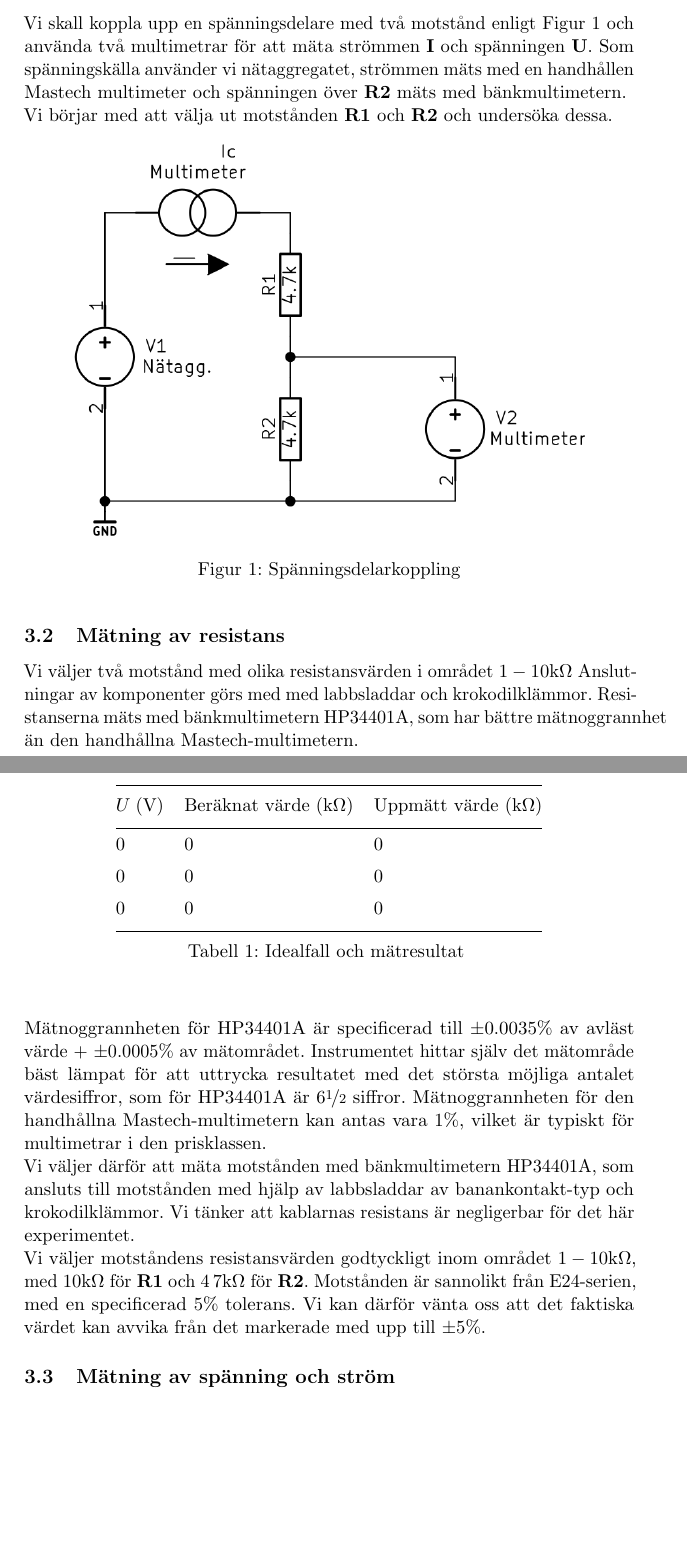
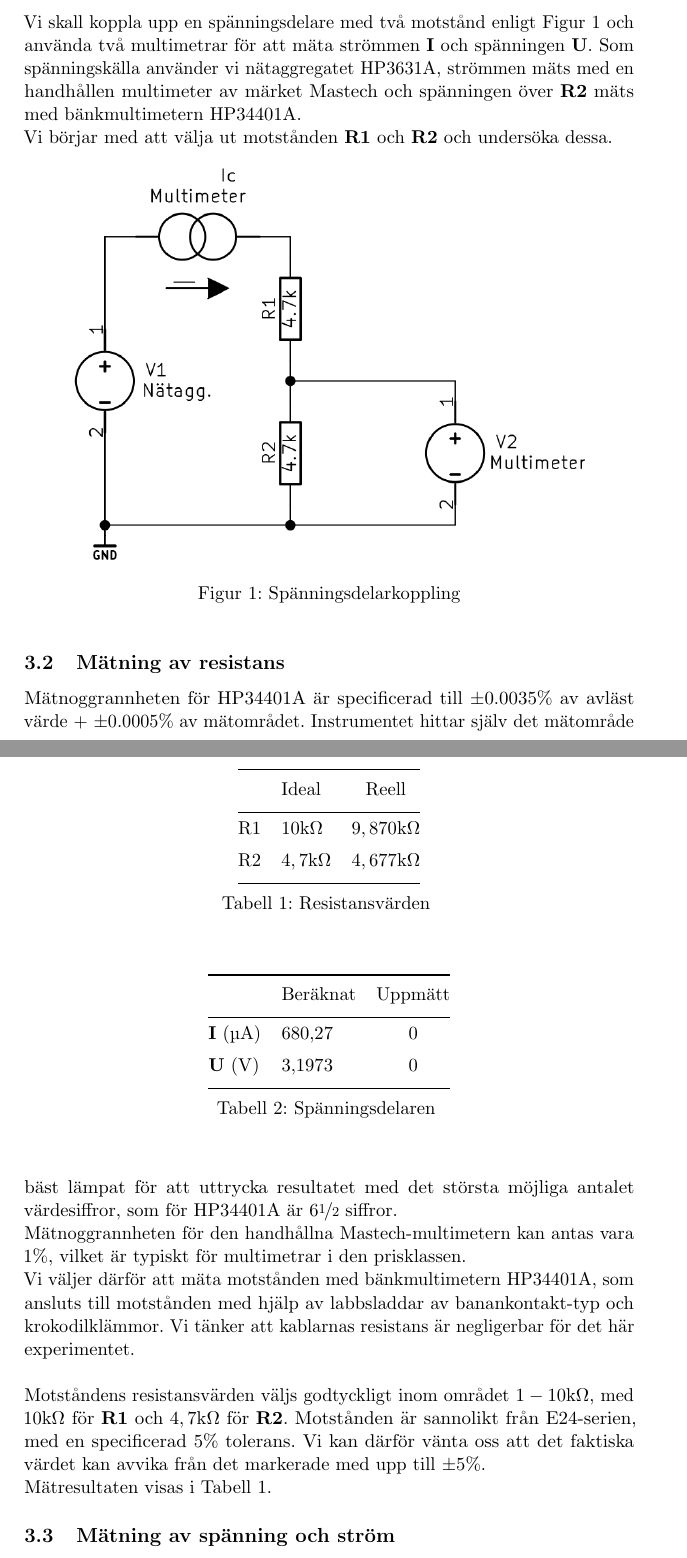
Before and after one commit to jonasjberg/EE466-lab01, a LaTeX paper (ee466_lab-01.tex): two parts of pages 4 and 5 of 6, joined at a grey line, cut so that both start at the same text, the shorter picture padded with empty space. Compiled offline with pdfLaTeX.

Commit message:
Fixa tabellerna.

```diff
--- a/ee466_lab-01.tex
+++ b/ee466_lab-01.tex
@@ -156,8 +156,8 @@ kopplas till CH2 så att två bilder syns samtidigt.
 Vi skall koppla upp en spänningsdelare med två motstånd enligt
 Figur~\ref{fig:2-mm-schem} och använda två multimetrar för att mäta strömmen
 \textbf{I} och spänningen \textbf{U}. Som spänningskälla använder vi
-nätaggregatet, strömmen mäts med en handhållen Mastech multimeter och spänningen
-över \textbf{R2} mäts med bänkmultimetern.
+nätaggregatet HP3631A, strömmen mäts med en handhållen multimeter av märket
+Mastech och spänningen över \textbf{R2} mäts med bänkmultimetern HP34401A.
 \par Vi börjar med att välja ut motstånden \textbf{R1} och \textbf{R2} och
 undersöka dessa.
 
@@ -171,61 +171,73 @@ undersöka dessa.
 
 \subsection{Mätning av resistans}\label{vdiv}
 % ------------------------------------------------------------------------------
-Vi väljer två motstånd med olika resistansvärden i området \si{1-10\kohm}
-Anslutningar av komponenter görs med med labbsladdar och krokodilklämmor.
-Resistanserna mäts med bänkmultimetern HP34401A, som har bättre mätnoggrannhet
-än den handhållna Mastech-multimetern.
-
 \par Mätnoggrannheten för HP34401A är specificerad till $\pm{}0.0035\%$ av
 avläst värde + $\pm{}0.0005\%$ av mätområdet. Instrumentet hittar själv det
 mätområde bäst lämpat för att uttrycka resultatet med det största möjliga antalet
 värdesiffror, som för HP34401A är \si{6\nicefrac{1}{2}} siffror.
-Mätnoggrannheten för den handhållna Mastech-multimetern kan antas vara
+\par Mätnoggrannheten för den handhållna Mastech-multimetern kan antas vara
 \si{1\%}, vilket är typiskt för multimetrar i den prisklassen.
 \par Vi väljer därför att mäta motstånden med bänkmultimetern HP34401A, som ansluts
 till motstånden med hjälp av labbsladdar av "banankontakt"-typ och krokodilklämmor.
 Vi tänker att kablarnas resistans är negligerbar för det här experimentet.
-
-\par Vi väljer motståndens resistansvärden godtyckligt inom området \si{1-10\kohm},
-med \si{10\kohm} för \textbf{R1} och \si{4.7\kohm} för \textbf{R2}.
+\\
+\par Motståndens resistansvärden väljs godtyckligt inom området \si{1-10\kohm},
+med \si{10\kohm} för \textbf{R1} och \si{4,7\kohm} för \textbf{R2}.
 Motstånden är sannolikt från E24-serien, med en specificerad \si{5\%} tolerans. Vi kan
 därför vänta oss att det faktiska värdet kan avvika från det markerade med upp till
 $\pm{}5\%$.
+\par Mätresultaten visas i Tabell \ref{restable}.
 
-\begin{table} %fixed float(?)
-\begin{longtable}[c]{@{}lll@{}}
-    \toprule\addlinespace
-    $U_{}$ (V) & Beräknat värde (\si{\kohm}) &  Uppmätt värde (\si{\kohm})
-    \\\addlinespace
-    \midrule\endhead
-    0 & 0 & 0
-    \\\addlinespace
-    0 & 0 & 0
-    \\\addlinespace
-    0 & 0 & 0
-    \\\addlinespace
-    \bottomrule
-    \addlinespace
-    \caption{Idealfall och mätresultat}
-    \label{vdivtable}
-\end{longtable}
+
+\begin{table}
+    \begin{longtable}[c]{@{}llc@{}}
+        \toprule\addlinespace
+           & Ideal         & Reell
+        \\\addlinespace
+        \midrule\endhead
+        R1 & \si{10\kohm}  & \si{9,870\kohm}
+        \\\addlinespace
+        R2 & \si{4,7\kohm} & \si{4,677\kohm}
+        \\\addlinespace
+        \bottomrule
+        \addlinespace
+        \caption{Resistansvärden}
+        \label{restable}
+    \end{longtable}
 \end{table}
+
+
 
 
 \subsection{Mätning av spänning och ström}\label{meas_multi}
 % ------------------------------------------------------------------------------
-% TODO
 
-\subsection{Mätresultat}\label{TODO}
-% ------------------------------------------------------------------------------
-% TODO
+\begin{table}
+    \begin{longtable}[c]{@{}llc@{}}
+        \toprule\addlinespace
+                              & Beräknat & Uppmätt
+        \\\addlinespace
+        \midrule\endhead
+        \textbf{I} (\si{\uA}) & 680,27   & 0
+        \\\addlinespace
+        \textbf{U} (\si{\V})  & 3,1973   & 0
+        \\\addlinespace
+        \bottomrule
+        \addlinespace
+        \caption{Spänningsdelaren}
+        \label{vdivtable}
+    \end{longtable}
+\end{table}
+
 
 % ==============================================================================
 % SECTION: RESULTAT
 % ==============================================================================
 \section{Resultat}\label{setup}
 % ==============================================================================
-% TODO
+% TODO: Beräkna felvärdet för ideala och reella komponenter:
+%       fel(%) = [(uppmätt - förväntat) / förväntat] * 100
+
 
 \newpage
 
```
Also changed, not shown: ee466_lab-01.tex (3 more changed lines).
